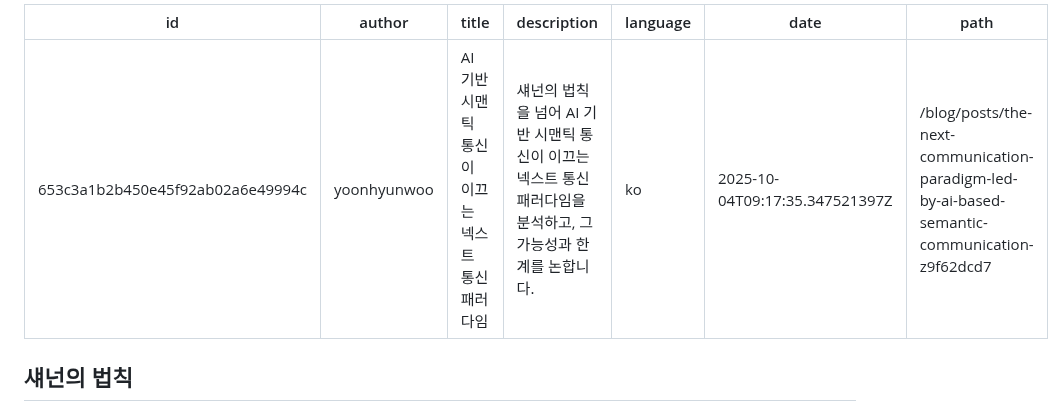
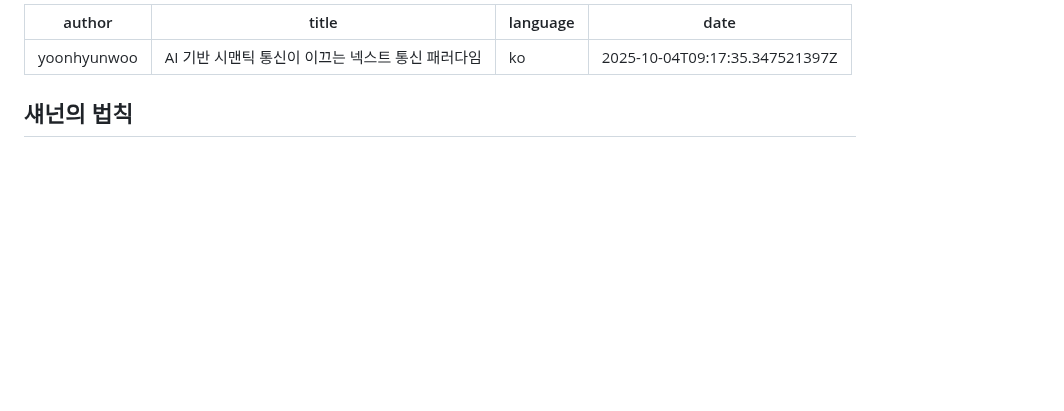
Before and after one commit to gosuda/website, a Markdown page: root/blog/the-next-communication-paradigm.md, the part around one of its changes. Drawn GitHub-style; blank space fills up the shorter version.

Commit message:
refactor(blog): rename Shannon Lagann post to Next Communication Paradigm and update metadata
- Renamed file from tengen-toppa-shannonlagann.md to the-next-communication-paradigm.md for better alignment with the article's focus on AI-based semantic communication.
- Updated front matter: changed id, title, description, and path to reflect the new paradigm theme.
- Removed unrelated closing content (GO reference and gopher image) to streamline the post.

```diff
--- a/root/blog/tengen-toppa-shannonlagann.md
+++ b/root/blog/the-next-communication-paradigm.md
@@ -1,11 +1,8 @@
 ---
-id: 653c3a1b2b450e45f92ab02a6e49994c
 author: yoonhyunwoo
 title: AI 기반 시맨틱 통신이 이끄는 넥스트 통신 패러다임
-description: 섀넌의 법칙을 넘어 AI 기반 시맨틱 통신이 이끄는 넥스트 통신 패러다임을 분석하고, 그 가능성과 한계를 논합니다.
 language: ko
 date: 2025-10-04T09:17:35.347521397Z
-path: /blog/posts/the-next-communication-paradigm-led-by-ai-based-semantic-communication-z9f62dcd7
 ---
 
 ## 섀넌의 법칙
```
Also changed, not shown: other parts of root/blog/the-next-communication-paradigm.md (+2 -3 lines).
